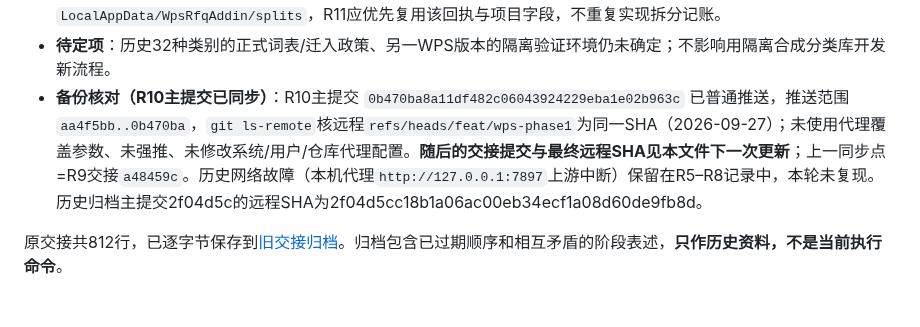
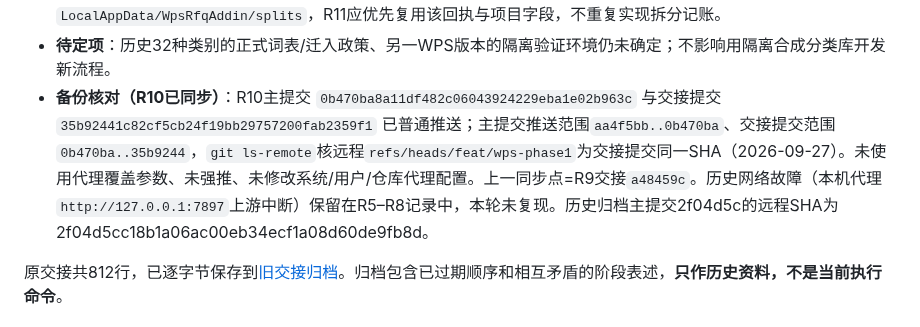
Before and after one commit to yang123-pot/wps-rfq-addin, a Markdown page: handoff.md, the part around the change. Drawn GitHub-style.

Commit message:
交接：核对R10远程SHA为35b9244

```diff
--- a/handoff.md
+++ b/handoff.md
@@ -22,7 +22,7 @@
 - **R10已完成**：`split-plan`/`split-state`/`split-ui`/`split-store`与服务端新增按`projectId+batchId`隔离的持久回执和`/api/split/prepare|load|save`；拆前核总簿SHA、当前键、输出目录和全部目标，逐份独立暂存→重开核→独占发布→SHA回执；发布成功但未记账、服务重启后发现目标存在、外部改写均进入`needs-verification`不覆盖，重启只续作`pending/failed`；第7步为图07的“选择文件夹/一键拆分询价文件/打开输出文件夹/重试未完成”和逐份结果窗口，实际生成5个约定文件名，独立文件保留图06抬头与版式、不复制内部追溯页。证据见[R10验证记录](docs/wps-workflow-v3-r10-evidence.md)。**真实WPS核验仍未做（R2挂账继续）；R11开始保存重开与外部修改恢复。**
 - **下一项**：从R11（保存重开与外部修改恢复，对应全部关键阶段）开始；先完整阅读本文件、按R11需要复原的阶段查看已批准效果图（不在同一会话里反复打开全部8张），再核对Git和代码。R10回执已按项目＋批次持久化在`LocalAppData/WpsRfqAddin/splits`，R11应优先复用该回执与项目字段，不重复实现拆分记账。
 - **待定项**：历史32种类别的正式词表/迁入政策、另一WPS版本的隔离验证环境仍未确定；不影响用隔离合成分类库开发新流程。
-- **备份核对（R10主提交已同步）**：R10主提交 `0b470ba8a11df482c06043924229eba1e02b963c` 已普通推送，推送范围`aa4f5bb..0b470ba`，`git ls-remote`核远程`refs/heads/feat/wps-phase1`为同一SHA（2026-09-27）；未使用代理覆盖参数、未强推、未修改系统/用户/仓库代理配置。**随后的交接提交与最终远程SHA见本文件下一次更新**；上一同步点=R9交接`a48459c`。历史网络故障（本机代理`http://127.0.0.1:7897`上游中断）保留在R5–R8记录中，本轮未复现。历史归档主提交2f04d5c的远程SHA为2f04d5cc18b1a06ac00eb34ecf1a08d60de9fb8d。
+- **备份核对（R10已同步）**：R10主提交 `0b470ba8a11df482c06043924229eba1e02b963c` 与交接提交 `35b92441c82cf5cb24f19bb29757200fab2359f1` 已普通推送；主提交推送范围`aa4f5bb..0b470ba`、交接提交范围`0b470ba..35b9244`，`git ls-remote`核远程`refs/heads/feat/wps-phase1`为交接提交同一SHA（2026-09-27）。未使用代理覆盖参数、未强推、未修改系统/用户/仓库代理配置。上一同步点=R9交接`a48459c`。历史网络故障（本机代理`http://127.0.0.1:7897`上游中断）保留在R5–R8记录中，本轮未复现。历史归档主提交2f04d5c的远程SHA为2f04d5cc18b1a06ac00eb34ecf1a08d60de9fb8d。
 
 原交接共812行，已逐字节保存到[旧交接归档](docs/archive/handoff-before-workflow-v3-20260926.md)。归档包含已过期顺序和相互矛盾的阶段表述，**只作历史资料，不是当前执行命令**。
 
```
